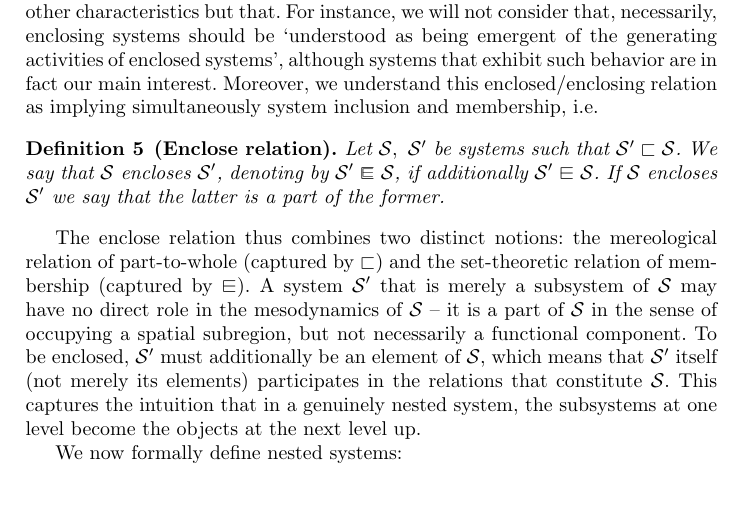
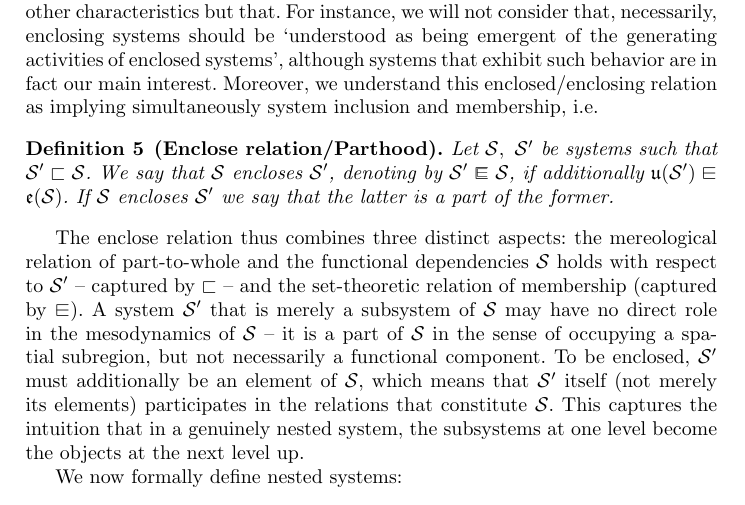
Before and after one commit to izzortsi/weird-science, a LaTeX thesis (general-systems-theory/nested-systems/main.tex, which reads general-systems-theory/nested-systems/sections/subsystems.tex): part of page 13 of 20 before the commit and part of page 13 of 21 after it, cut so that both start at the same text. Compiled offline with pdfLaTeX.

Commit message:
Refine definition of enclose relation to clarify parthood and functional dependencies

```diff
--- a/general-systems-theory/nested-systems/sections/subsystems.tex
+++ b/general-systems-theory/nested-systems/sections/subsystems.tex
@@ -91,11 +91,11 @@ The supersystem of a given system (or family of systems) is not unique. Indeed,
 
 We start this subsection considering nested systems, roughly in the same sense as defined in \cite{Walloth2016}, i.e., as a system that `is enclosed by, and is enclosing, other systems'. We say `roughly' since we will not incorporate in the concept of nested system any other characteristics but that. For instance, we will not consider that, necessarily, enclosing systems should be `understood as being emergent of the generating activities of enclosed systems', although systems that exhibit such behavior are in fact our main interest. Moreover, we understand this enclosed/enclosing relation as implying simultaneously system inclusion and membership, i.e.
 
-\begin{definition}[Enclose relation] \label{def::enclose}
-	Let $\mathcal{S},\ \mathcal{S}'$ be systems such that $\mathcal{S}' \sqsubset \mathcal{S}$. We say that $\mathcal{S}$ \textit{encloses} $\mathcal{S}'$, denoting by $\mathcal{S}' \encl \mathcal{S}$, if additionally $\mathcal{S}' \sqin \mathcal{S}$. If $\mathcal{S}$ encloses $\mathcal{S}'$ we say that the latter is a \textit{part} of the former.
+\begin{definition}[Enclose relation/Parthood] \label{def::enclose}
+	Let $\mathcal{S},\ \mathcal{S}'$ be systems such that $\mathcal{S}' \sqsubset \mathcal{S}$. We say that $\mathcal{S}$ \textit{encloses} $\mathcal{S}'$, denoting by $\mathcal{S}' \encl \mathcal{S}$, if additionally $\mathfrak{u}(\mathcal{S}') \sqin \mathfrak{e}(\mathcal{S})$. If $\mathcal{S}$ encloses $\mathcal{S}'$ we say that the latter is a \textit{part} of the former.
 \end{definition}
 
-The enclose relation thus combines two distinct notions: the mereological relation of part-to-whole (captured by $\sqsubset$) and the set-theoretic relation of membership (captured by $\sqin$). A system $\mathcal{S}'$ that is merely a subsystem of $\mathcal{S}$ may have no direct role in the mesodynamics of $\mathcal{S}$ -- it is a part of $\mathcal{S}$ in the sense of occupying a spatial subregion, but not necessarily a functional component. To be enclosed, $\mathcal{S}'$ must additionally be an element of $\mathcal{S}$, which means that $\mathcal{S}'$ itself (not merely its elements) participates in the relations that constitute $\mathcal{S}$. This captures the intuition that in a genuinely nested system, the subsystems at one level become the objects at the next level up.
+The enclose relation thus combines three distinct aspects: the mereological relation of part-to-whole and the functional dependencies $\mathcal{S}$ holds with respect to  $\mathcal{S}'$ -- captured by $\sqsubset$ -- and the set-theoretic relation of membership (captured by $\sqin$). A system $\mathcal{S}'$ that is merely a subsystem of $\mathcal{S}$ may have no direct role in the mesodynamics of $\mathcal{S}$ -- it is a part of $\mathcal{S}$ in the sense of occupying a spatial subregion, but not necessarily a functional component. To be enclosed, $\mathcal{S}'$ must additionally be an element of $\mathcal{S}$, which means that $\mathcal{S}'$ itself (not merely its elements) participates in the relations that constitute $\mathcal{S}$. This captures the intuition that in a genuinely nested system, the subsystems at one level become the objects at the next level up.
 
 We now formally define nested systems:
 
```
